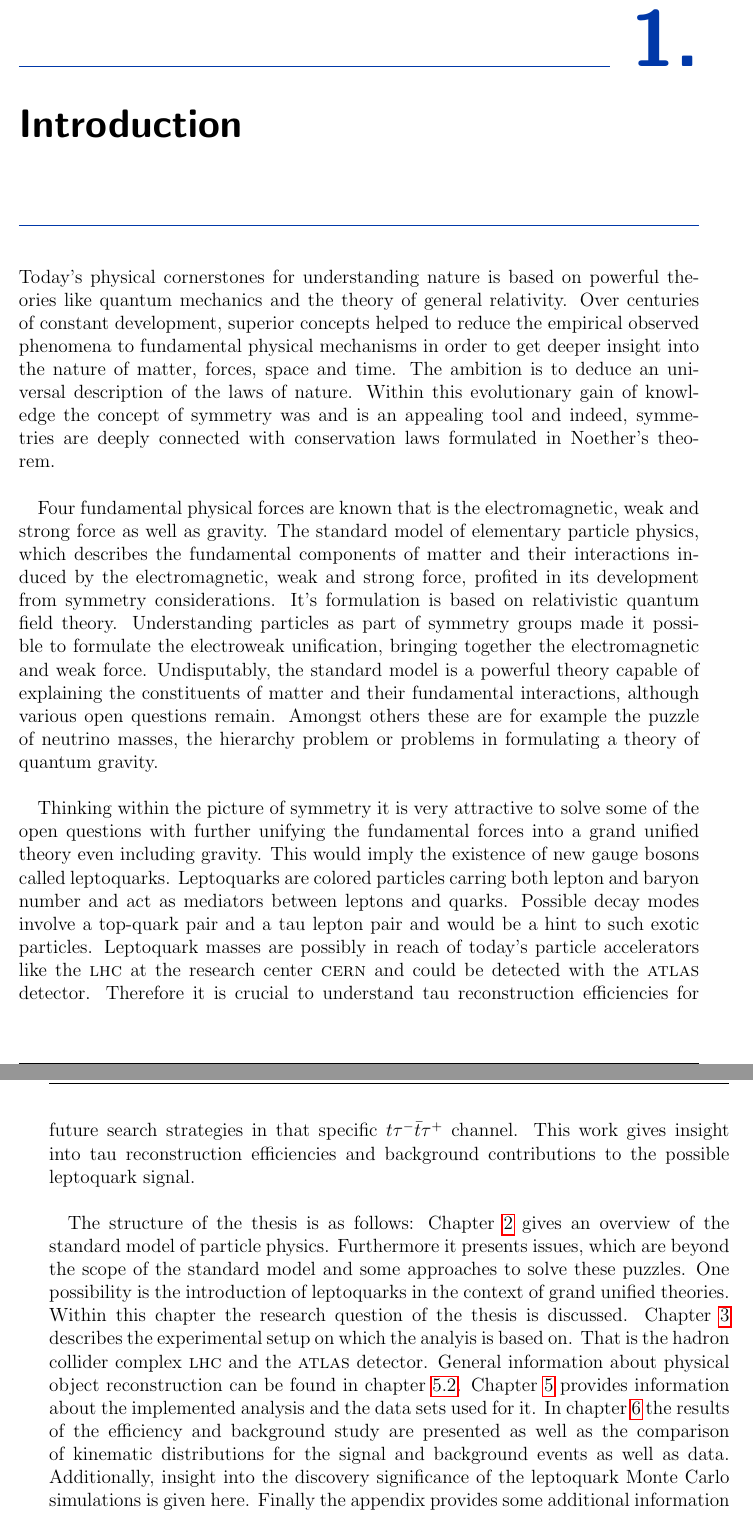
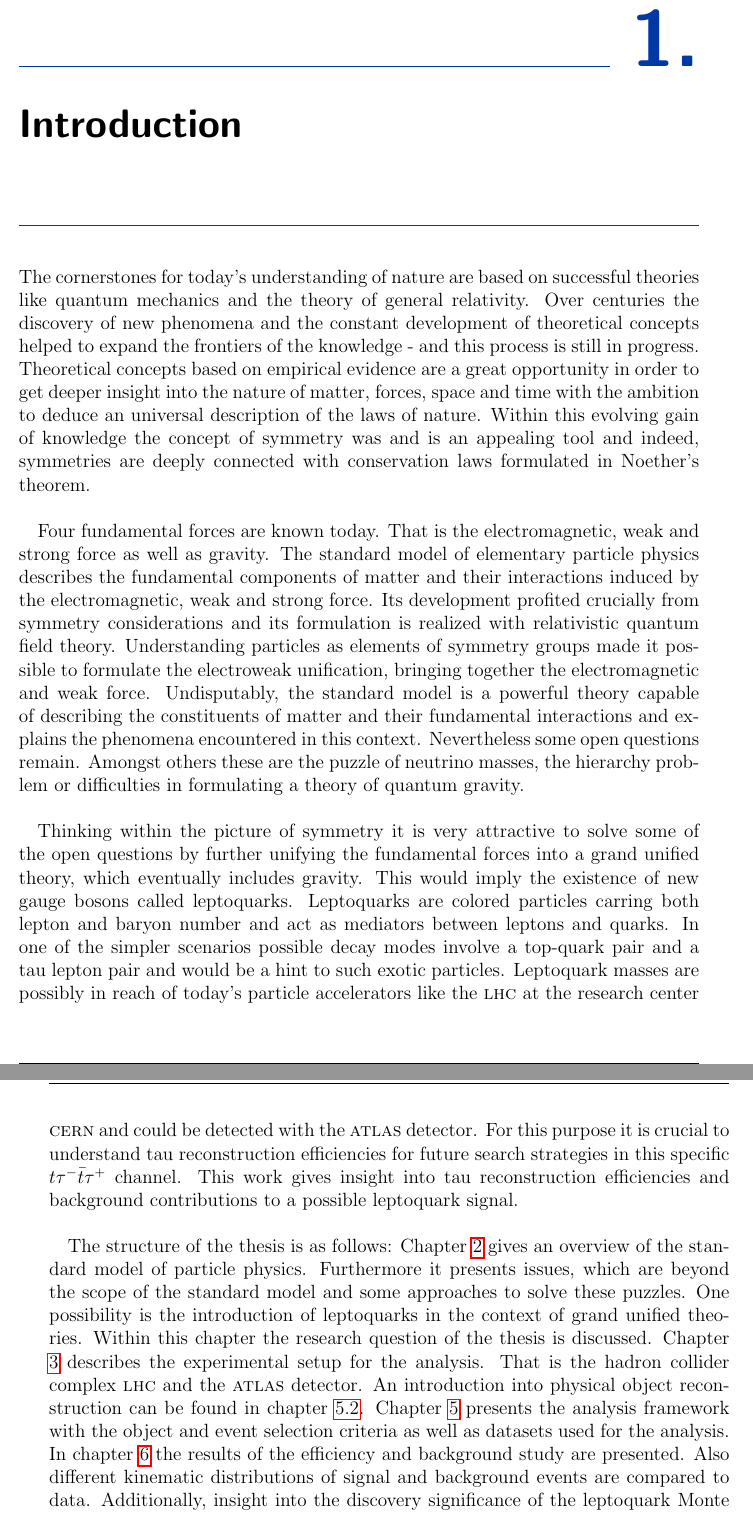
Before and after one commit to LLdaniel/MasterArbeit, a LaTeX thesis (MasterArbeit.tex): two parts of pages 5 and 6 of 129, joined at a grey line, cut so that both start at the same text. Compiled offline with pdfLaTeX.

Commit message:
Einleitung Verbesserung Verena

```diff
--- a/MasterArbeit.tex
+++ b/MasterArbeit.tex
@@ -25,10 +25,10 @@
 \tableofcontents
 %%%%%%%%%%%%%%%%%%%%%%%%%%%%%%%%%%%%%%%%%%%%%%%%%%%%%%%%%%%%%%%%%%%%%%%%%%%%%%%%%%%%%%%%%%%%%%%%%%%%%%%%%%%%%%%%%%%%%%%%%%%
 \chapter{Introduction}
-Today's physical cornerstones for understanding nature is based on powerful theories like quantum mechanics and the theory of general relativity. Over centuries of constant development, superior concepts helped to reduce the empirical observed phenomena to fundamental physical mechanisms in order to get deeper insight into the nature of matter, forces, space and time. The ambition is to deduce an universal description of the laws of nature. Within this evolutionary gain of knowledge the concept of symmetry was and is an appealing tool and indeed, symmetries are deeply connected with conservation laws formulated in Noether's theorem.\par
-Four fundamental physical forces are known that is the electromagnetic, weak and strong force as well as gravity. The standard model of elementary particle physics, which describes the fundamental components of matter and their interactions induced by the electromagnetic, weak and strong force, profited in its development from symmetry considerations. It's formulation is based on relativistic quantum field theory. Understanding particles as part of symmetry groups made it possible to formulate the electroweak unification, bringing together the electromagnetic and weak force. Undisputably, the standard model is a powerful theory capable of explaining the constituents of matter and their fundamental interactions, although various open questions remain. Amongst others these are for example the puzzle of neutrino masses, the hierarchy problem or problems in formulating a theory of quantum gravity.\par
-Thinking within the picture of symmetry it is very attractive to solve some of the open questions with further unifying the fundamental forces into a grand unified theory even including gravity. This would imply the existence of new gauge bosons called leptoquarks. Leptoquarks are colored particles carring both lepton and baryon number and act as mediators between leptons and quarks. Possible decay modes involve a top-quark pair and a tau lepton pair and would be a hint to such exotic particles. Leptoquark masses are possibly in reach of today's particle accelerators like the {\LHC} at the research center {\CERN} and could be detected with the {\ATLAS} detector. Therefore it is crucial to understand tau reconstruction efficiencies for future search strategies in that specific $t\tau^-\bar{t}\tau^+$ channel. This work gives insight into tau reconstruction efficiencies and background contributions to the possible leptoquark signal.\par
-The structure of the thesis is as follows: Chapter \ref{theory} gives an overview of the standard model of particle physics. Furthermore it presents issues, which are beyond the scope of the standard model and some approaches to solve these puzzles. One possibility is the introduction of leptoquarks in the context of grand unified theories. Within this chapter the research question of the thesis is discussed. Chapter \ref{experiment} describes the experimental setup on which the analyis is based on. That is the hadron collider complex {\LHC} and the {\ATLAS} detector. General information about physical object reconstruction can be found in chapter \ref{physObj}. Chapter \ref{analysis} provides information about the implemented analysis and the data sets used for it. In chapter \ref{results} the results of the efficiency and background study are presented as well as the comparison of kinematic distributions for the signal and background events as well as data. Additionally, insight into the discovery significance of the leptoquark Monte Carlo simulations is given here. Finally the appendix provides some additional information to cover the whole analysis plots.
+The cornerstones for today's understanding of nature are based on successful theories like quantum mechanics and the theory of general relativity. Over centuries the discovery of new phenomena and the constant development of theoretical concepts helped to expand the frontiers of the knowledge - and this process is still in progress. Theoretical concepts based on empirical evidence are a great opportunity in order to get deeper insight into the nature of matter, forces, space and time with the ambition to deduce an universal description of the laws of nature. Within this evolving gain of knowledge the concept of symmetry was and is an appealing tool and indeed, symmetries are deeply connected with conservation laws formulated in Noether's theorem.\par
+Four fundamental forces are known today. That is the electromagnetic, weak and strong force as well as gravity. The standard model of elementary particle physics describes the fundamental components of matter and their interactions induced by the electromagnetic, weak and strong force. Its development profited crucially from symmetry considerations and its formulation is realized with relativistic quantum field theory. Understanding particles as elements of symmetry groups made it possible to formulate the electroweak unification, bringing together the electromagnetic and weak force. Undisputably, the standard model is a powerful theory capable of describing the constituents of matter and their fundamental interactions and explains the phenomena encountered in this context. Nevertheless some open questions remain. Amongst others these are the puzzle of neutrino masses, the hierarchy problem or difficulties in formulating a theory of quantum gravity.\par
+Thinking within the picture of symmetry it is very attractive to solve some of the open questions by further unifying the fundamental forces into a grand unified theory, which eventually includes gravity. This would imply the existence of new gauge bosons called leptoquarks. Leptoquarks are colored particles carring both lepton and baryon number and act as mediators between leptons and quarks. In one of the simpler scenarios possible decay modes involve a top-quark pair and a tau lepton pair and would be a hint to such exotic particles. Leptoquark masses are possibly in reach of today's particle accelerators like the {\LHC} at the research center {\CERN} and could be detected with the {\ATLAS} detector. For this purpose it is crucial to understand tau reconstruction efficiencies for future search strategies in this specific $t\tau^-\bar{t}\tau^+$ channel. This work gives insight into tau reconstruction efficiencies and background contributions to a possible leptoquark signal.\par
+The structure of the thesis is as follows: Chapter \ref{theory} gives an overview of the standard model of particle physics. Furthermore it presents issues, which are beyond the scope of the standard model and some approaches to solve these puzzles. One possibility is the introduction of leptoquarks in the context of grand unified theories. Within this chapter the research question of the thesis is discussed. Chapter \ref{experiment} describes the experimental setup for the analysis. That is the hadron collider complex {\LHC} and the {\ATLAS} detector. An introduction into physical object reconstruction can be found in chapter \ref{physObj}. Chapter \ref{analysis} presents the analysis framework with the object and event selection criteria as well as datasets used for the analysis. In chapter \ref{results} the results of the efficiency and background study are presented. Also different kinematic distributions of signal and background events are compared to data. Additionally, insight into the discovery significance of the leptoquark Monte Carlo simulations is given here.
 %powerful theories, quantenmechanik und art, four fundamentala forces, tieferes verständnis durch übergeordnete Konzepte, Symmetrie als solch ein Konzept, vereinheitlichung klingt sehr a1111ttraktiv, standardmodel, historischer abriss elektro/magnetische WW->elektromagnetisch+ weak-->electroweak, starke,  gravity in art, Quantengravitation? GUT = Weltformel für alles, GUT führt zu LQ, kurz LQ und deren sinn/wirken, CERN+ATLAS in reichweite von third generation lq nach mBRW model im tttautau channel, rolle der tau leptonen, was wird hier in der arbeit gemacht: eff, kin, significance, keine full search, chapter beschreibung, was wo behandelt wird (auch appendix erwähnen?) och neee...
 %%%%%%%%%%%%%%%%%%%%%%%%%%%%%%%%%%%%%%%%%%%%%%%%%%%%%%%%%%%%%%%%%%%%%%%%%%%%%%%%%%%%%%%%%%%%%%%%%%%%%%%%%%%%%%%%%%%%%%%%%%%%%
 \chapter{Theoretical background for the search for scalar leptoquarks}\label{theory}
```
Also changed, not shown: MasterArbeit.tex (2 more changed lines).
